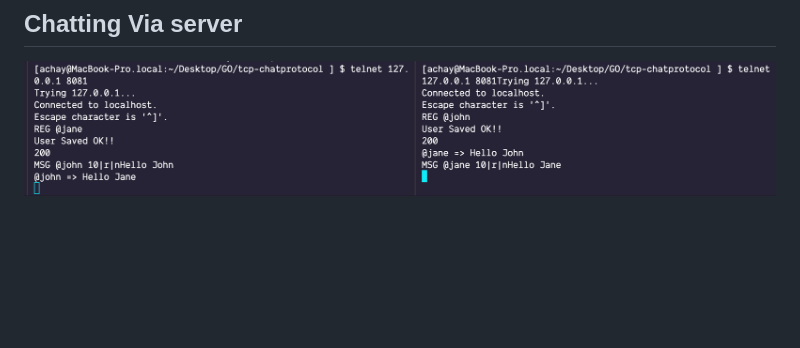
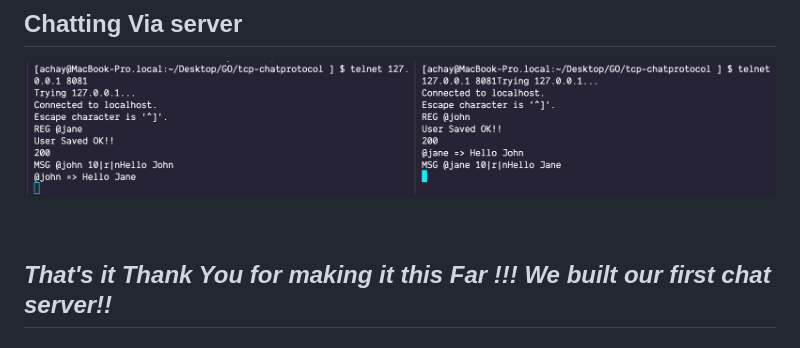
Before and after one commit to Achay009/Achay009.github.io, a Markdown page: tcp-server.md, the part around the change. Drawn GitHub-style; blank space fills up the shorter version.

Commit message:
finish first article

```diff
--- a/tcp-server.md
+++ b/tcp-server.md
@@ -402,3 +402,8 @@ Message other users with cmmand `MSG @username <length of message>|r|n<message>
 
 ## Chatting Via server
 ![chatting on server](./chatserver.png "Chatting via server")
+
+
+<br/>
+
+## *__That's it Thank You for making it this Far !!! We built our first chat server!!__*
```
